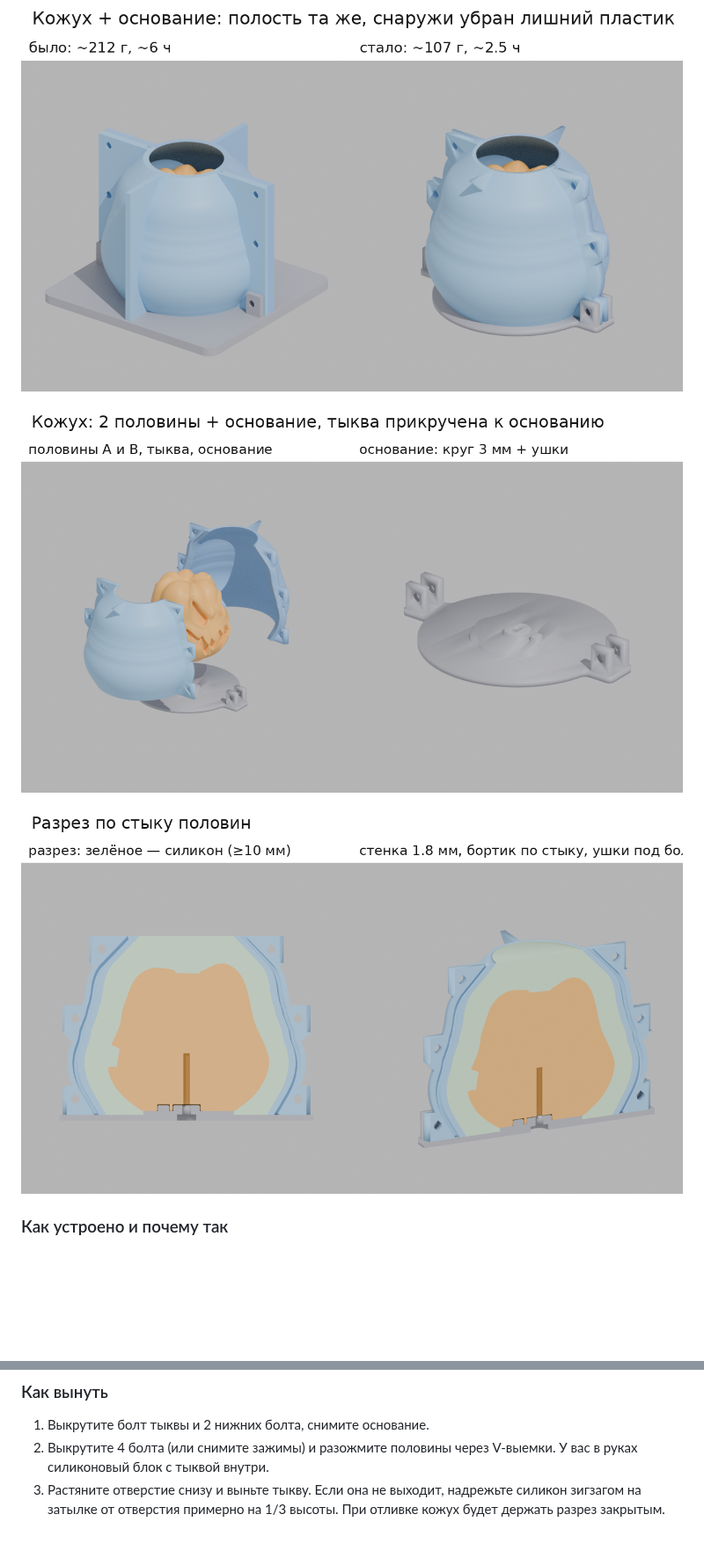
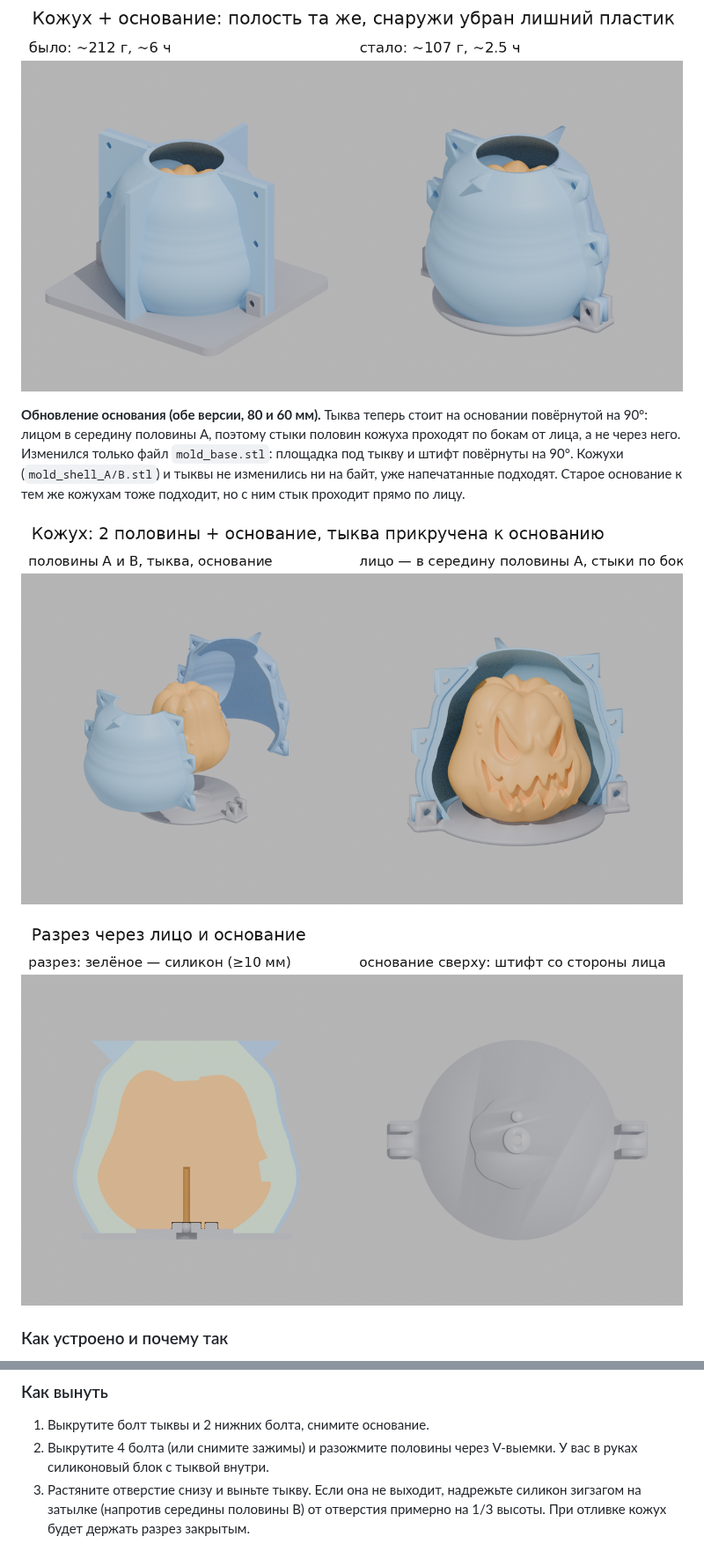
Before and after one commit to HappyMarvin/goalForClaude, a Markdown page: form/README.md, 2 parts joined by grey strips. Shown at 88% size. GitHub-like rendering; pictures changed too: form/img/mold_cutaway.png, form/img/mold_exploded.png; blank space fills up the shorter version.

```diff
--- a/form/README.md
+++ b/form/README.md
@@ -70,6 +70,8 @@
 
 ![было / стало](img/mold_v1_vs_v2.png)
 
+**Обновление основания (обе версии, 80 и 60 мм).** Тыква теперь стоит на основании повёрнутой на 90°: лицом в середину половины A, поэтому стыки половин кожуха проходят по бокам от лица, а не через него. Изменился только файл `mold_base.stl`: площадка под тыкву и штифт повёрнуты на 90°. Кожухи (`mold_shell_A/B.stl`) и тыквы не изменились ни на байт, уже напечатанные подходят. Старое основание к тем же кожухам тоже подходит, но с ним стык проходит прямо по лицу.
+
 ![разнесённый вид](img/mold_exploded.png)
 
 ![разрез](img/mold_cutaway.png)
@@ -125,7 +127,7 @@
 
 1. Выкрутите болт тыквы и 2 нижних болта, снимите основание.
 2. Выкрутите 4 болта (или снимите зажимы) и разожмите половины через V-выемки. У вас в руках силиконовый блок с тыквой внутри.
-3. Растяните отверстие снизу и выньте тыкву. Если она не выходит, надрежьте силикон зигзагом на затылке от отверстия примерно на 1/3 высоты. При отливке кожух будет держать разрез закрытым.
+3. Растяните отверстие снизу и выньте тыкву. Если она не выходит, надрежьте силикон зигзагом на затылке (напротив середины половины B) от отверстия примерно на 1/3 высоты. При отливке кожух будет держать разрез закрытым.
 
 ![силиконовая форма](img/silicone_mold.png)
 
```
Also changed, not shown: other parts of form/README.md (+2 -2 lines), form/img/mold_60mm.png, 3 other files.
